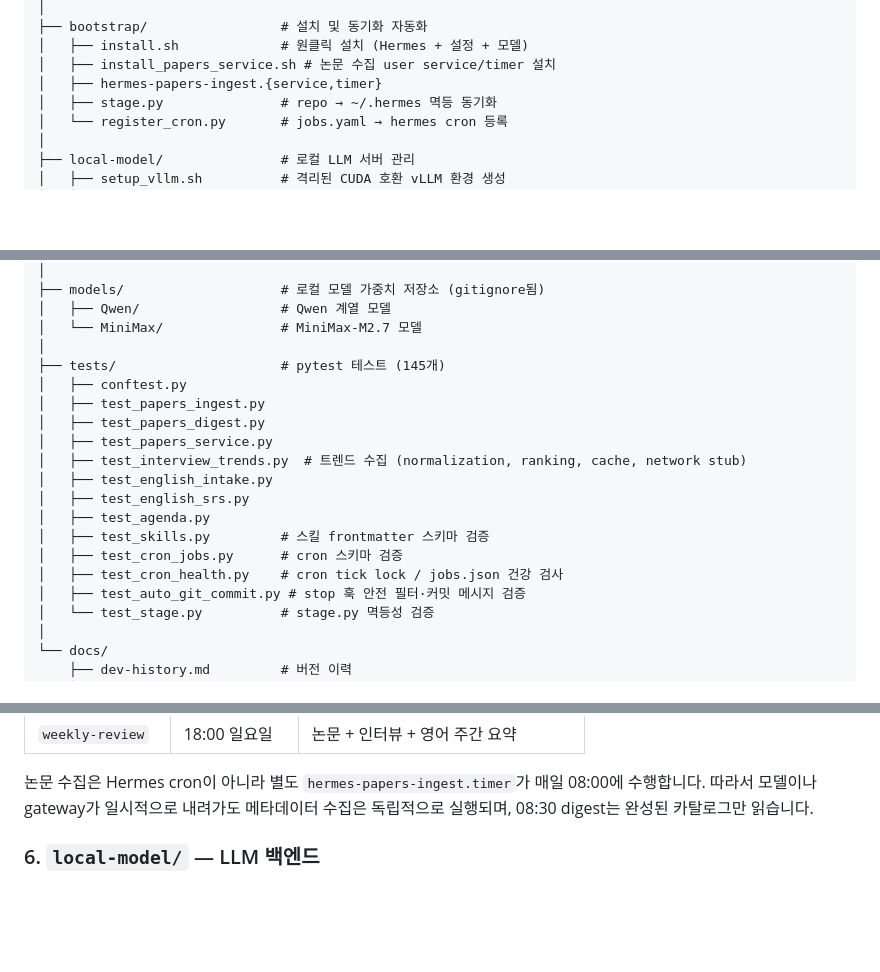
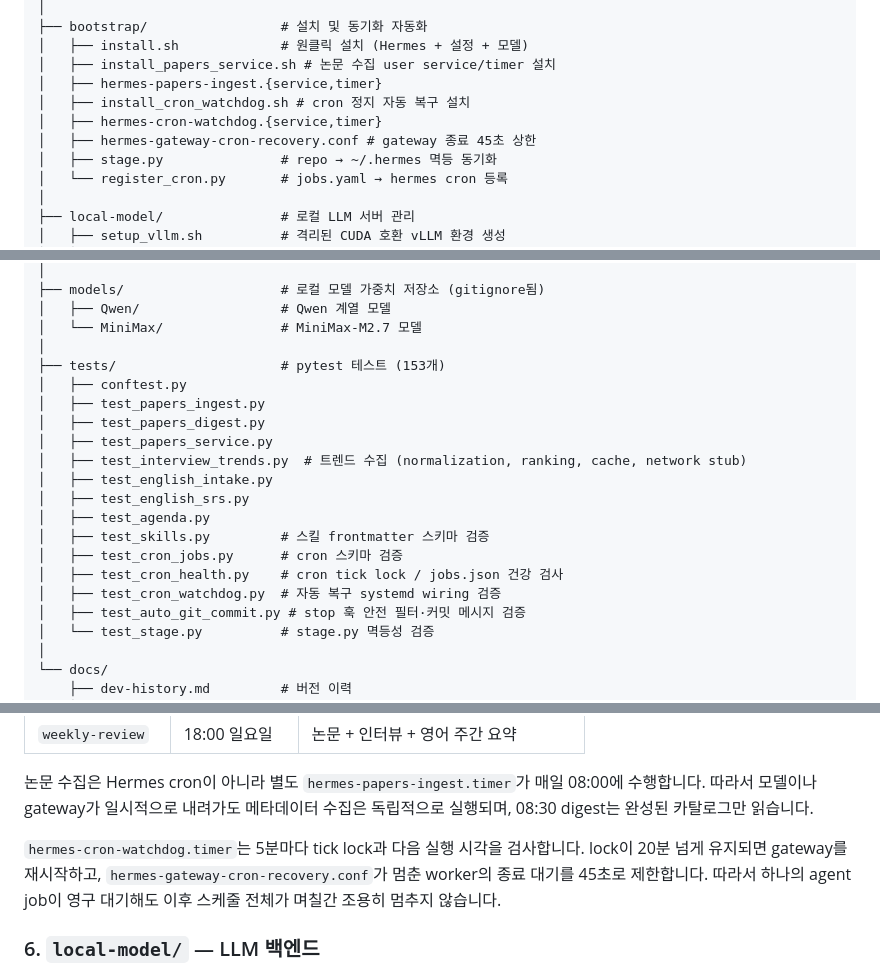
Before and after one commit to DavidHyuk/david-agentic-AI, a Markdown page: docs/project-overview.md, 3 parts joined by grey strips. Rendered like a GitHub page; blank space fills up the shorter version.

```diff
--- a/docs/project-overview.md
+++ b/docs/project-overview.md
@@ -103,6 +103,9 @@ david-agentic-ai/
 │   ├── install.sh             # 원클릭 설치 (Hermes + 설정 + 모델)
 │   ├── install_papers_service.sh # 논문 수집 user service/timer 설치
 │   ├── hermes-papers-ingest.{service,timer}
+│   ├── install_cron_watchdog.sh # cron 정지 자동 복구 설치
+│   ├── hermes-cron-watchdog.{service,timer}
+│   ├── hermes-gateway-cron-recovery.conf # gateway 종료 45초 상한
 │   ├── stage.py               # repo → ~/.hermes 멱등 동기화
 │   └── register_cron.py       # jobs.yaml → hermes cron 등록
 │
@@ -128,7 +131,7 @@ david-agentic-ai/
 │   ├── Qwen/                  # Qwen 계열 모델
 │   └── MiniMax/               # MiniMax-M2.7 모델
 │
-├── tests/                     # pytest 테스트 (145개)
+├── tests/                     # pytest 테스트 (153개)
 │   ├── conftest.py
 │   ├── test_papers_ingest.py
 │   ├── test_papers_digest.py
@@ -140,6 +143,7 @@ david-agentic-ai/
 │   ├── test_skills.py         # 스킬 frontmatter 스키마 검증
 │   ├── test_cron_jobs.py      # cron 스키마 검증
 │   ├── test_cron_health.py    # cron tick lock / jobs.json 건강 검사
+│   ├── test_cron_watchdog.py  # 자동 복구 systemd wiring 검증
 │   ├── test_auto_git_commit.py # stop 훅 안전 필터·커밋 메시지 검증
 │   └── test_stage.py          # stage.py 멱등성 검증
 │
@@ -204,6 +208,12 @@ David를 아는 장기 파트너로서 선제적이고(proactive), 고밀도 정
 08:00에 수행합니다. 따라서 모델이나 gateway가 일시적으로 내려가도
 메타데이터 수집은 독립적으로 실행되며, 08:30 digest는 완성된 카탈로그만
 읽습니다.
+
+`hermes-cron-watchdog.timer`는 5분마다 tick lock과 다음 실행 시각을
+검사합니다. lock이 20분 넘게 유지되면 gateway를 재시작하고,
+`hermes-gateway-cron-recovery.conf`가 멈춘 worker의 종료 대기를 45초로
+제한합니다. 따라서 하나의 agent job이 영구 대기해도 이후 스케줄 전체가
+며칠간 조용히 멈추지 않습니다.
 
 ### 6. `local-model/` — LLM 백엔드
 `run_model.sh` 는 4가지 모델을 하나의 스크립트로 지원하며, 인자 없이 실행해도
```
Also changed, not shown: docs/dev-history.md (+33 -0 lines).
